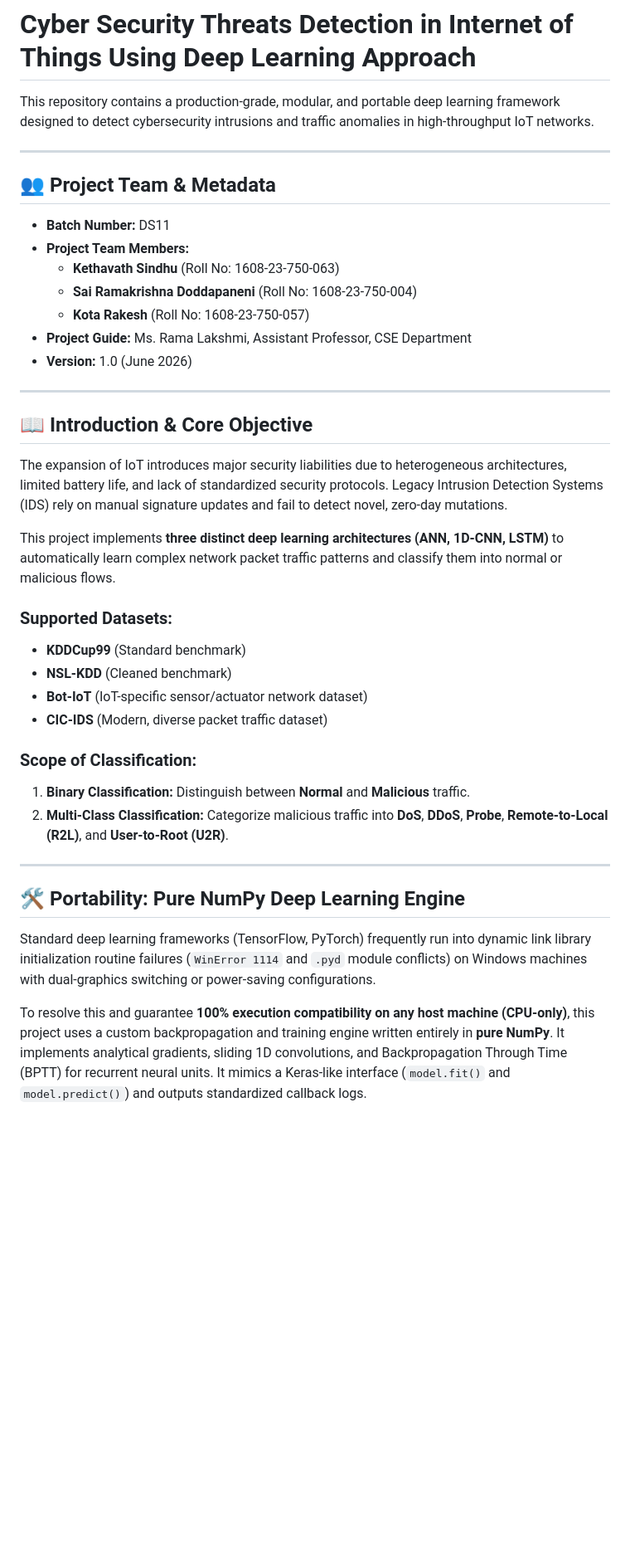
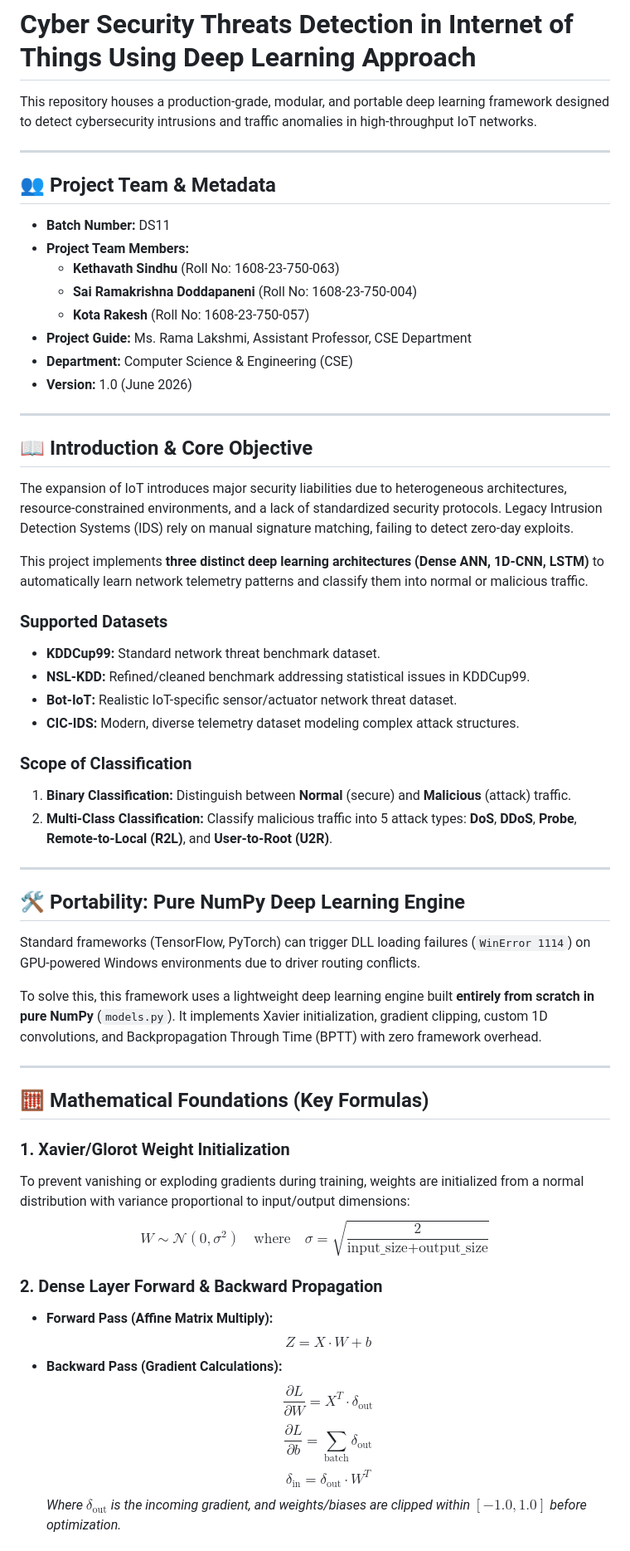
Before and after one commit to srkcodes1003/Cyber-Security-Threats-Detection-in-Internet-of-Things-Using-Deep-Learning-Approach, a Markdown page: README.md, the part around one of its changes. Shown at 83% size. Drawn GitHub-style; blank space fills up the shorter version.

```diff
--- a/README.md
+++ b/README.md
@@ -1,6 +1,6 @@
 # Cyber Security Threats Detection in Internet of Things Using Deep Learning Approach
 
-This repository contains a production-grade, modular, and portable deep learning framework designed to detect cybersecurity intrusions and traffic anomalies in high-throughput IoT networks.
+This repository houses a production-grade, modular, and portable deep learning framework designed to detect cybersecurity intrusions and traffic anomalies in high-throughput IoT networks.
 
 ---
 
@@ -11,28 +11,47 @@ This repository contains a production-grade, modular, and portable deep learning
     * **Sai Ramakrishna Doddapaneni** (Roll No: 1608-23-750-004)
     * **Kota Rakesh** (Roll No: 1608-23-750-057)
 * **Project Guide:** Ms. Rama Lakshmi, Assistant Professor, CSE Department
+* **Department:** Computer Science & Engineering (CSE)
 * **Version:** 1.0 (June 2026)
 
 ---
 
 ## 📖 Introduction & Core Objective
-The expansion of IoT introduces major security liabilities due to heterogeneous architectures, limited battery life, and lack of standardized security protocols. Legacy Intrusion Detection Systems (IDS) rely on manual signature updates and fail to detect novel, zero-day mutations.
+The expansion of IoT introduces major security liabilities due to heterogeneous architectures, resource-constrained environments, and a lack of standardized security protocols. Legacy Intrusion Detection Systems (IDS) rely on manual signature matching, failing to detect zero-day exploits.
 
-This project implements **three distinct deep learning architectures (ANN, 1D-CNN, LSTM)** to automatically learn complex network packet traffic patterns and classify them into normal or malicious flows.
+This project implements **three distinct deep learning architectures (Dense ANN, 1D-CNN, LSTM)** to automatically learn network telemetry patterns and classify them into normal or malicious traffic.
 
-### Supported Datasets:
-* **KDDCup99** (Standard benchmark)
-* **NSL-KDD** (Cleaned benchmark)
-* **Bot-IoT** (IoT-specific sensor/actuator network dataset)
-* **CIC-IDS** (Modern, diverse packet traffic dataset)
+### Supported Datasets
+* **KDDCup99:** Standard network threat benchmark dataset.
+* **NSL-KDD:** Refined/cleaned benchmark addressing statistical issues in KDDCup99.
+* **Bot-IoT:** Realistic IoT-specific sensor/actuator network threat dataset.
+* **CIC-IDS:** Modern, diverse telemetry dataset modeling complex attack structures.
 
-### Scope of Classification:
-1. **Binary Classification:** Distinguish between **Normal** and **Malicious** traffic.
-2. **Multi-Class Classification:** Categorize malicious traffic into **DoS**, **DDoS**, **Probe**, **Remote-to-Local (R2L)**, and **User-to-Root (U2R)**.
+### Scope of Classification
+1. **Binary Classification:** Distinguish between **Normal** (secure) and **Malicious** (attack) traffic.
+2. **Multi-Class Classification:** Classify malicious traffic into 5 attack types: **DoS**, **DDoS**, **Probe**, **Remote-to-Local (R2L)**, and **User-to-Root (U2R)**.
 
 ---
 
 ## 🛠️ Portability: Pure NumPy Deep Learning Engine
-Standard deep learning frameworks (TensorFlow, PyTorch) frequently run into dynamic link library initialization routine failures (`WinError 1114` and `.pyd` module conflicts) on Windows machines with dual-graphics switching or power-saving configurations.
+Standard frameworks (TensorFlow, PyTorch) can trigger DLL loading failures (`WinError 1114`) on GPU-powered Windows environments due to driver routing conflicts.
 
-To resolve this and guarantee **100% execution compatibility on any host machine (CPU-only)**, this project uses a custom backpropagation and training engine written entirely in **pure NumPy**. It implements analytical gradients, sliding 1D convolutions, and Backpropagation Through Time (BPTT) for recurrent neural units. It mimics a Keras-like interface (`model.fit()` and `model.predict()`) and outputs standardized callback logs.
+To solve this, this framework uses a lightweight deep learning engine built **entirely from scratch in pure NumPy** (`models.py`). It implements Xavier initialization, gradient clipping, custom 1D convolutions, and Backpropagation Through Time (BPTT) with zero framework overhead.
+
+---
+
+## 🧮 Mathematical Foundations (Key Formulas)
+
+### 1. Xavier/Glorot Weight Initialization
+To prevent vanishing or exploding gradients during training, weights are initialized from a normal distribution with variance proportional to input/output dimensions:
+$$W \sim \mathcal{N}\left(0, \sigma^2\right) \quad \text{where} \quad \sigma = \sqrt{\frac{2}{\text{input\_size} + \text{output\_size}}}$$
+
+### 2. Dense Layer Forward & Backward Propagation
+* **Forward Pass (Affine Matrix Multiply):**
+  $$Z = X \cdot W + b$$
+* **Backward Pass (Gradient Calculations):**
+  $$\frac{\partial L}{\partial W} = X^T \cdot \delta_{\text{out}}$$
+  $$\frac{\partial L}{\partial b} = \sum_{\text{batch}} \delta_{\text{out}}$$
+  $$\delta_{\text{in}} = \delta_{\text{out}} \cdot W^T$$
+  *Where $\delta_{\text{out}}$ is the incoming gradient, and weights/biases are clipped within $[-1.0, 1.0]$ before optimization.*
+
```
Also changed, not shown: other parts of README.md (+140 -34 lines).
